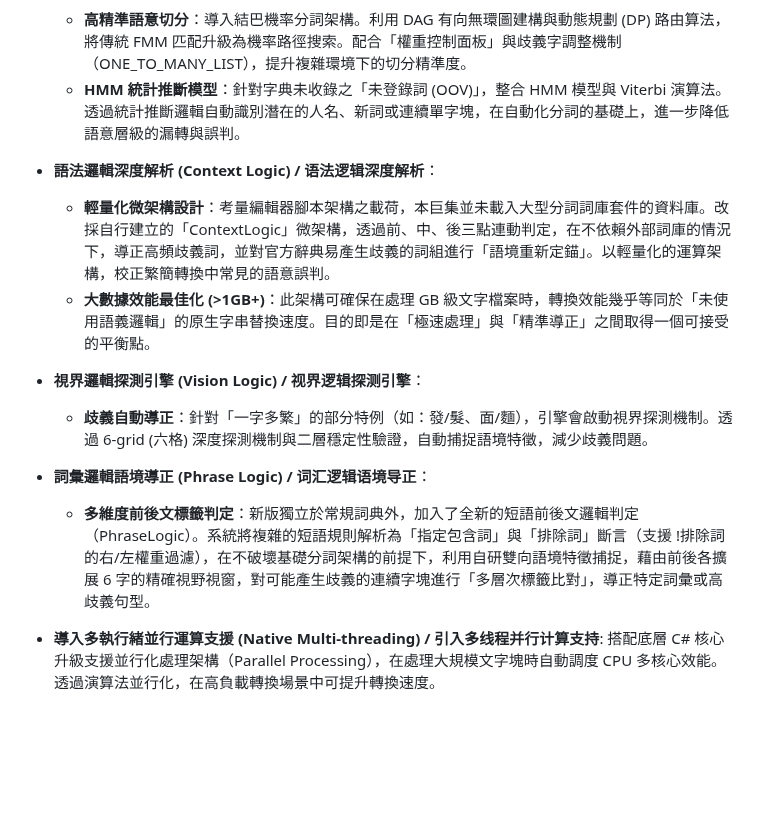
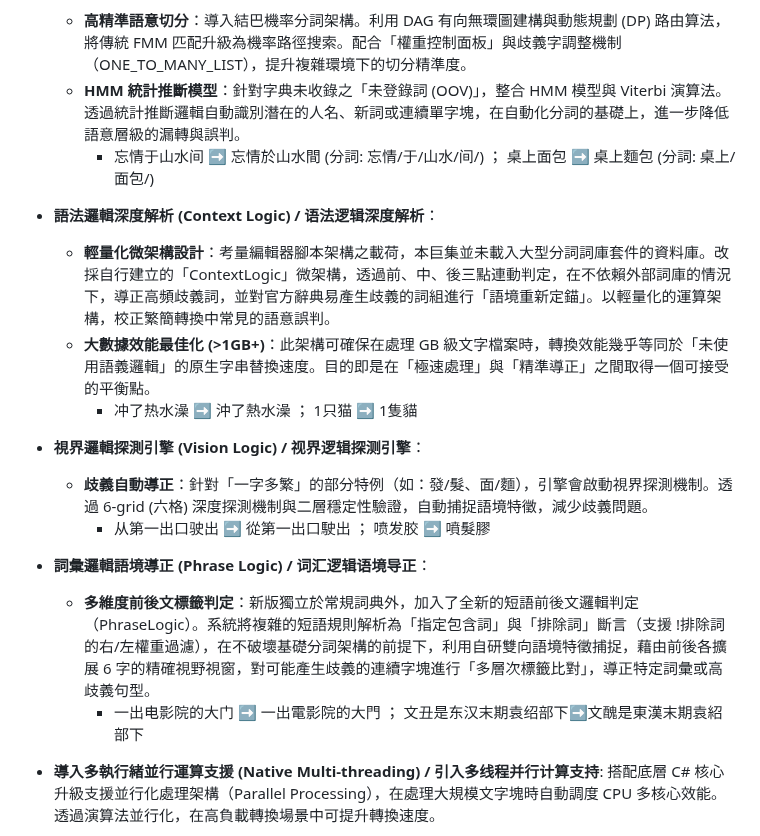
Before and after one commit to skyuns/EmEditor-OpenCC-Macro, a Markdown page: README.md, the part around one of its changes. GitHub-like rendering; blank space fills up the shorter version.

Commit message:
Enhance README with macro features and technical details
Added detailed descriptions of the macro's features and technical characteristics, including Jieba segmentation, context logic, vision logic, phrase logic, and multi-threading support.

```diff
--- a/README.md
+++ b/README.md
@@ -141,16 +143,20 @@ My Macros/ (巨集存放目錄)
 * **結巴機率分詞與隱馬可夫模型 (Jieba & HMM) / 结巴概率分词与隐马可夫模型**：
   * **高精準語意切分**：導入結巴機率分詞架構。利用 DAG 有向無環圖建構與動態規劃 (DP) 路由算法，將傳統 FMM 匹配升級為機率路徑搜索。配合「權重控制面板」與歧義字調整機制（ONE_TO_MANY_LIST），提升複雜環境下的切分精準度。
   * **HMM 統計推斷模型**：針對字典未收錄之「未登錄詞 (OOV)」，整合 HMM 模型與 Viterbi 演算法。透過統計推斷邏輯自動識別潛在的人名、新詞或連續單字塊，在自動化分詞的基礎上，進一步降低語意層級的漏轉與誤判。
+    - 忘情于山水间 ➡️ 忘情於山水間 (分詞: 忘情/于/山水/间/) ； 桌上面包 ➡️ 桌上麵包 (分詞: 桌上/面包/)
 
 * **語法邏輯深度解析 (Context Logic) / 语法逻辑深度解析**：
   * **輕量化微架構設計**：考量編輯器腳本架構之載荷，本巨集並未載入大型分詞詞庫套件的資料庫。改採自行建立的「ContextLogic」微架構，透過前、中、後三點連動判定，在不依賴外部詞庫的情況下，導正高頻歧義詞，並對官方辭典易產生歧義的詞組進行「語境重新定錨」。以輕量化的運算架構，校正繁簡轉換中常見的語意誤判。
   * **大數據效能最佳化 (>1GB+)**：此架構可確保在處理 GB 級文字檔案時，轉換效能幾乎等同於「未使用語義邏輯」的原生字串替換速度。目的即是在「極速處理」與「精準導正」之間取得一個可接受的平衡點。
+    - 冲了热水澡 ➡️ 沖了熱水澡 ； 1只猫 ➡️ 1隻貓
 
 * **視界邏輯探測引擎 (Vision Logic) / 视界逻辑探测引擎**：
   * **歧義自動導正**：針對「一字多繁」的部分特例（如：發/髮、面/麵），引擎會啟動視界探測機制。透過 6-grid (六格) 深度探測機制與二層穩定性驗證，自動捕捉語境特徵，減少歧義問題。
+    - 从第一出口驶出 ➡️ 從第一出口駛出 ； 喷发胶 ➡️ 噴髮膠
 
 * **詞彙邏輯語境導正 (Phrase Logic) / 词汇逻辑语境导正**：
   * **多維度前後文標籤判定**：新版獨立於常規詞典外，加入了全新的短語前後文邏輯判定（PhraseLogic）。系統將複雜的短語規則解析為「指定包含詞」與「排除詞」斷言（支援 !排除詞 的右/左權重過濾），在不破壞基礎分詞架構的前提下，利用自研雙向語境特徵捕捉，藉由前後各擴展 6 字的精確視野視窗，對可能產生歧義的連續字塊進行「多層次標籤比對」，導正特定詞彙或高歧義句型。
+    - 一出电影院的大门 ➡️ 一出電影院的大門 ； 文丑是东汉末期袁绍部下➡️文醜是東漢末期袁紹部下
 
 * **導入多執行緒並行運算支援 (Native Multi-threading) / 引入多线程并行计算支持**:
   搭配底層 C# 核心升級支援並行化處理架構（Parallel Processing），在處理大規模文字塊時自動調度 CPU 多核心效能。透過演算法並行化，在高負載轉換場景中可提升轉換速度。
```
Also changed, not shown: other parts of README.md (+2 -0 lines).
